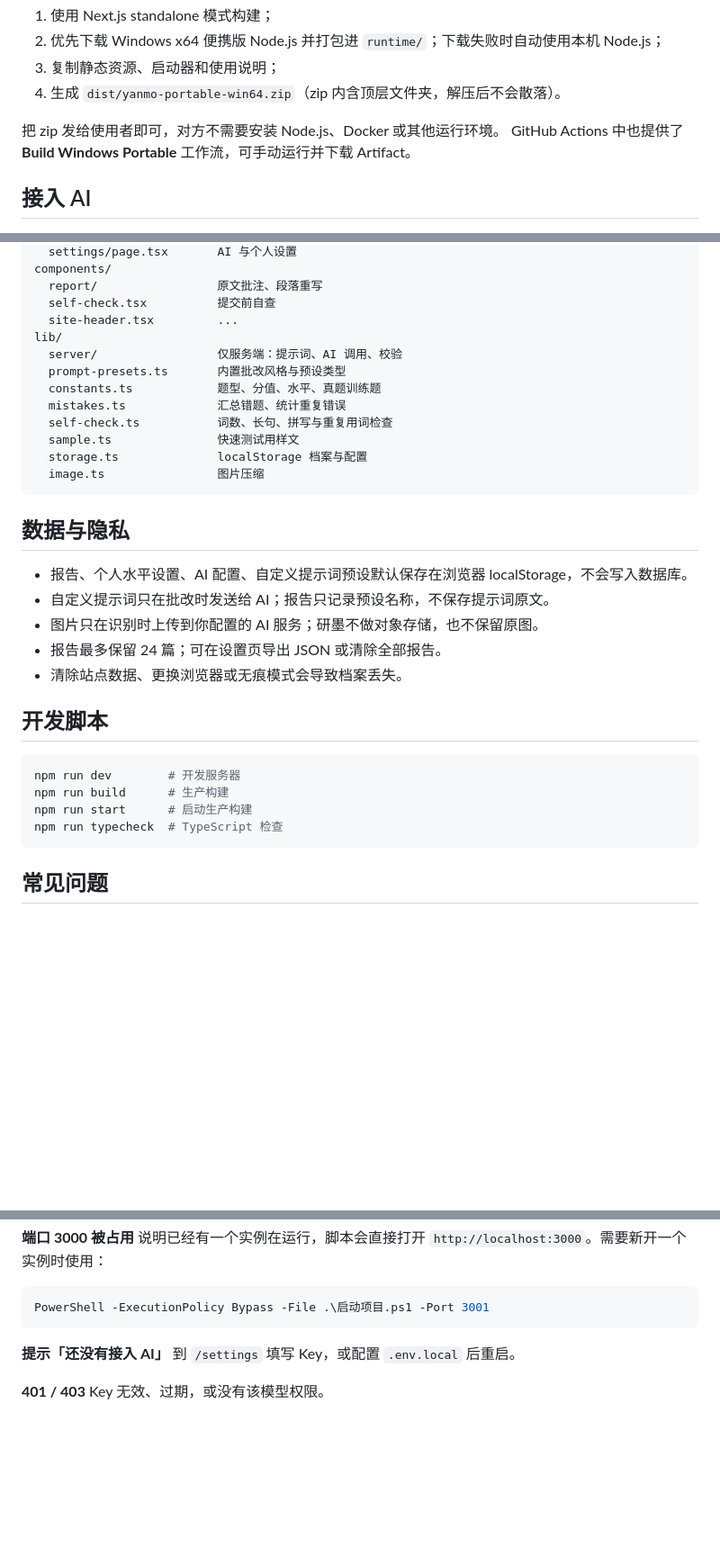
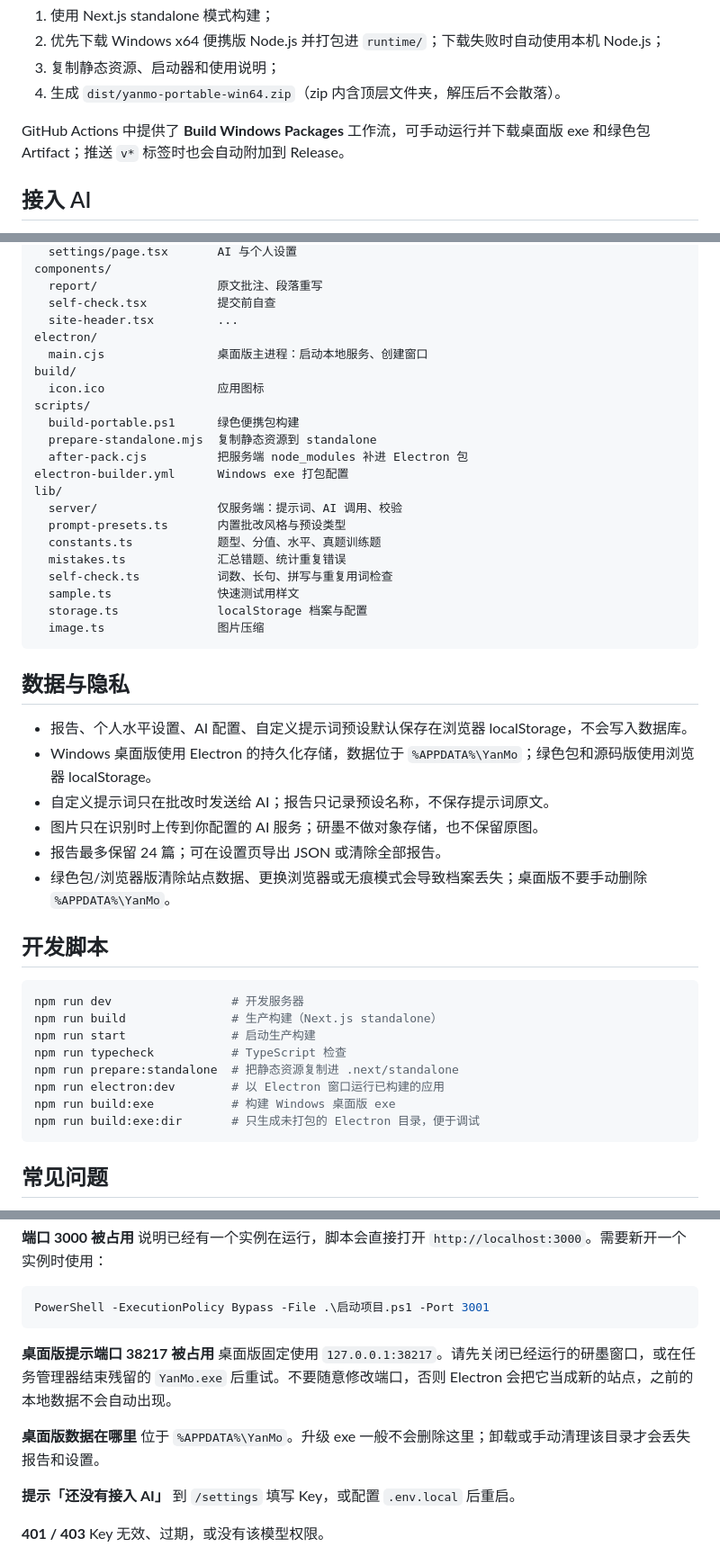
Before and after one commit to initialize-ye/YanMo, a Markdown page: README.md, 3 parts joined by grey strips. Shown at 90% size. Drawn GitHub-style; blank space fills up the shorter version.

````diff
--- a/README.md
+++ b/README.md
@@ -89,8 +127,7 @@ npm run build:portable
 3. 复制静态资源、启动器和使用说明；
 4. 生成 `dist/yanmo-portable-win64.zip`（zip 内含顶层文件夹，解压后不会散落）。
 
-把 zip 发给使用者即可，对方不需要安装 Node.js、Docker 或其他运行环境。
-GitHub Actions 中也提供了 **Build Windows Portable** 工作流，可手动运行并下载 Artifact。
+GitHub Actions 中提供了 **Build Windows Packages** 工作流，可手动运行并下载桌面版 exe 和绿色包 Artifact；推送 `v*` 标签时也会自动附加到 Release。
 
 ## 接入 AI
 
@@ -208,6 +245,15 @@ components/
   report/                 原文批注、段落重写
   self-check.tsx          提交前自查
   site-header.tsx         ...
+electron/
+  main.cjs                桌面版主进程：启动本地服务、创建窗口
+build/
+  icon.ico                应用图标
+scripts/
+  build-portable.ps1      绿色便携包构建
+  prepare-standalone.mjs  复制静态资源到 standalone
+  after-pack.cjs          把服务端 node_modules 补进 Electron 包
+electron-builder.yml      Windows exe 打包配置
 lib/
   server/                 仅服务端：提示词、AI 调用、校验
   prompt-presets.ts       内置批改风格与预设类型
@@ -222,18 +268,23 @@ lib/
 ## 数据与隐私
 
 - 报告、个人水平设置、AI 配置、自定义提示词预设默认保存在浏览器 localStorage，不会写入数据库。
+- Windows 桌面版使用 Electron 的持久化存储，数据位于 `%APPDATA%\YanMo`；绿色包和源码版使用浏览器 localStorage。
 - 自定义提示词只在批改时发送给 AI；报告只记录预设名称，不保存提示词原文。
 - 图片只在识别时上传到你配置的 AI 服务；研墨不做对象存储，也不保留原图。
 - 报告最多保留 24 篇；可在设置页导出 JSON 或清除全部报告。
-- 清除站点数据、更换浏览器或无痕模式会导致档案丢失。
+- 绿色包/浏览器版清除站点数据、更换浏览器或无痕模式会导致档案丢失；桌面版不要手动删除 `%APPDATA%\YanMo`。
 
 ## 开发脚本
 
 ```bash
-npm run dev        # 开发服务器
-npm run build      # 生产构建
-npm run start      # 启动生产构建
-npm run typecheck  # TypeScript 检查
+npm run dev                 # 开发服务器
+npm run build               # 生产构建（Next.js standalone）
+npm run start               # 启动生产构建
+npm run typecheck           # TypeScript 检查
+npm run prepare:standalone  # 把静态资源复制进 .next/standalone
+npm run electron:dev        # 以 Electron 窗口运行已构建的应用
+npm run build:exe           # 构建 Windows 桌面版 exe
+npm run build:exe:dir       # 只生成未打包的 Electron 目录，便于调试
 ```
 
 ## 常见问题
@@ -256,6 +307,12 @@ PowerShell -ExecutionPolicy Bypass -File .\启动项目.ps1
 ```powershell
 PowerShell -ExecutionPolicy Bypass -File .\启动项目.ps1 -Port 3001
 ```
+
+**桌面版提示端口 38217 被占用**
+桌面版固定使用 `127.0.0.1:38217`。请先关闭已经运行的研墨窗口，或在任务管理器结束残留的 `YanMo.exe` 后重试。不要随意修改端口，否则 Electron 会把它当成新的站点，之前的本地数据不会自动出现。
+
+**桌面版数据在哪里**
+位于 `%APPDATA%\YanMo`。升级 exe 一般不会删除这里；卸载或手动清理该目录才会丢失报告和设置。
 
 **提示「还没有接入 AI」**
 到 `/settings` 填写 Key，或配置 `.env.local` 后重启。
````
Also changed, not shown: other parts of README.md (+44 -6 lines), build/icon.png (added), 9 other files.
